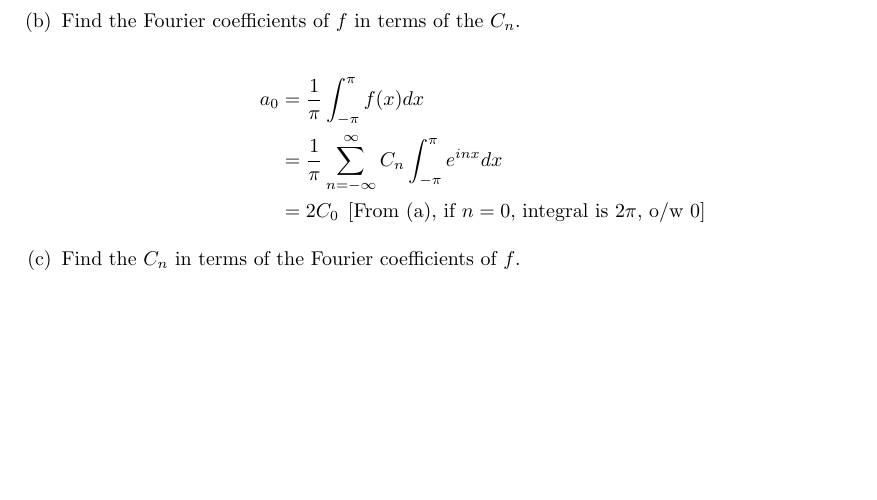
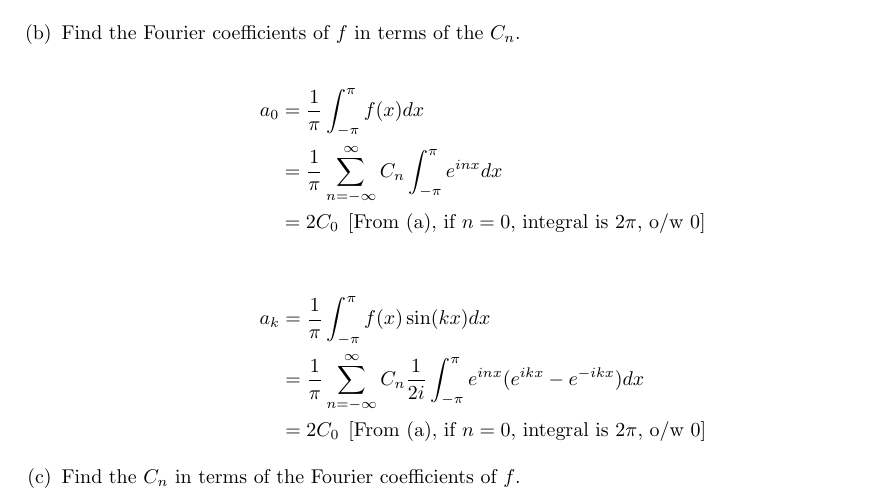
Before and after one commit to poonkeegan/school, a LaTeX document (matb42/a2.tex): part of page 10 of 10, cut so that both start at the same text, the shorter picture padded with empty space. Compiled offline with pdfLaTeX.

Commit message:
Wed Jan 24 10:22:58 EST 2018

```diff
--- a/matb42/a2.tex
+++ b/matb42/a2.tex
@@ -389,6 +389,12 @@ a_0 &= \frac{1}{\pi} \int_{-\pi}^{\pi}f(x)dx \\
 &= \frac{1}{\pi} \sum_{n=-\infty}^{\infty}C_n \int_{-\pi}^{\pi}e^{inx}dx \\
  &= 2C_0 \: \: [\text{From (a), if $n = 0$, integral is 2$\pi$, o/w 0}]
 \end{align*}
+
+\begin{align*}
+a_k &= \frac{1}{\pi} \int_{-\pi}^{\pi}f(x)\sin(kx)dx \\
+&= \frac{1}{\pi} \sum_{n=-\infty}^{\infty}C_n \frac{1}{2i}\int_{-\pi}^{\pi}e^{inx}(e^{ikx} - e^{-ikx})dx \\
+ &= 2C_0 \: \: [\text{From (a), if $n = 0$, integral is 2$\pi$, o/w 0}]
+\end{align*}
 \item Find the $C_n$ in terms of the Fourier coefficients of $f$.
 \end{enumerate}
 \end{enumerate}
```
Also changed, not shown: matb42/a2.pdf.
